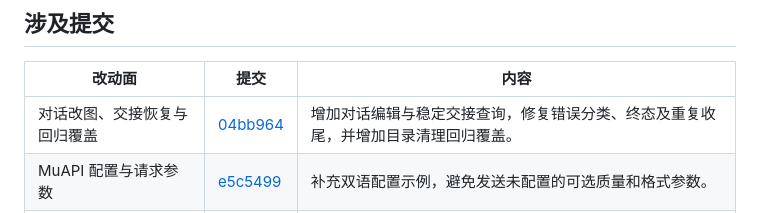
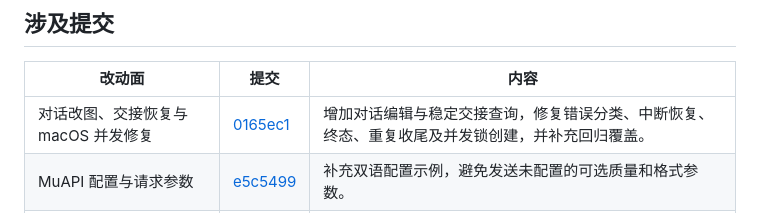
Before and after one commit to Syh1906/openai-compatible-imagegen, a Markdown page: .github/release-notes/v1.6.0.md, the part around the change. Drawn GitHub-style.

Commit message:
收口 1.6.0 发行说明的整合提交链接 (#31)
1.6.0 的发行说明改为引用已合入主干的整合提交，覆盖对话编辑、交接恢复和 macOS 并发锁修复。MuAPI 与 Btrfs
条目保留各自的真实提交链接，并提供 v1.5.0 到 v1.6.0 的完整比较。

验证：发行说明校验与差异检查通过；代码和版本不变。

Co-authored-by: gpt-6.1-sol <noreply@openai.com>

```diff
--- a/.github/release-notes/v1.6.0.md
+++ b/.github/release-notes/v1.6.0.md
@@ -15,7 +15,7 @@ OpenAI-Compatible Images 1.6.0 支持 ChatGPT 路线的对话改图与交接恢
 
 | 改动面 | 提交 | 内容 |
 | --- | --- | --- |
-| 对话改图、交接恢复与回归覆盖 | [04bb964](https://github.com/Syh1906/openai-compatible-imagegen/commit/04bb964493de4560328691dc1e6f0c7f24b0e4f6) | 增加对话编辑与稳定交接查询，修复错误分类、终态及重复收尾，并增加目录清理回归覆盖。 |
+| 对话改图、交接恢复与 macOS 并发修复 | [0165ec1](https://github.com/Syh1906/openai-compatible-imagegen/commit/0165ec101b9a3517e3e28e72f0f5c82943a67624) | 增加对话编辑与稳定交接查询，修复错误分类、中断恢复、终态、重复收尾及并发锁创建，并补充回归覆盖。 |
 | MuAPI 配置与请求参数 | [e5c5499](https://github.com/Syh1906/openai-compatible-imagegen/commit/e5c5499404e03eb1a312efc6a4e1c72c50cf1f70) | 补充双语配置示例，避免发送未配置的可选质量和格式参数。 |
 | Btrfs 事务清理 | [50c8710](https://github.com/Syh1906/openai-compatible-imagegen/commit/50c8710d617de2cf8571823b908da5044fb4281a) | 清理前复位缓存目录的枚举位置，避免图片保存后误报失败。 |
 
```
